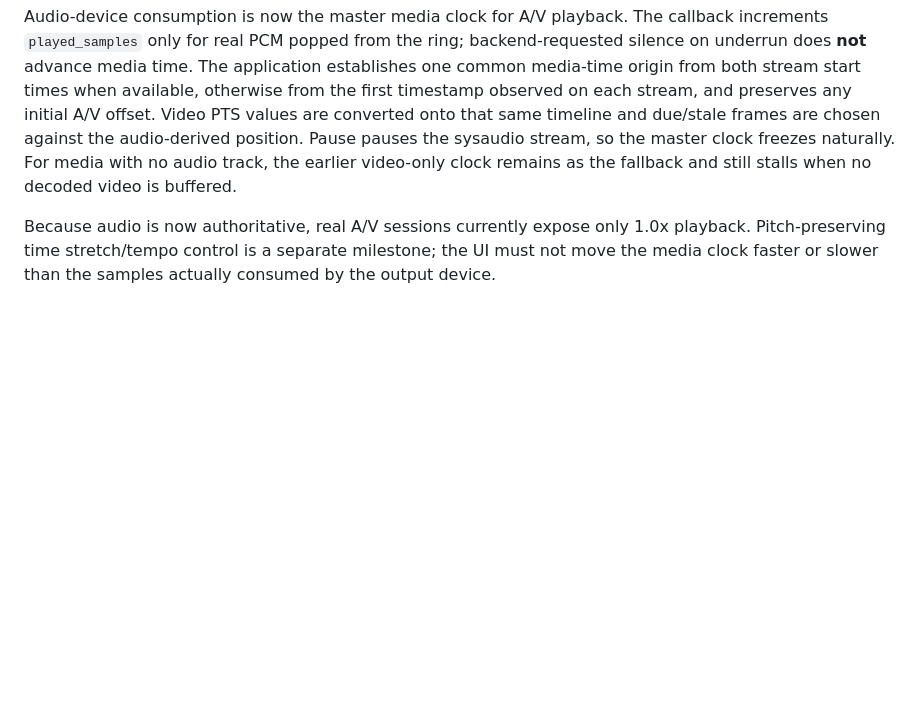
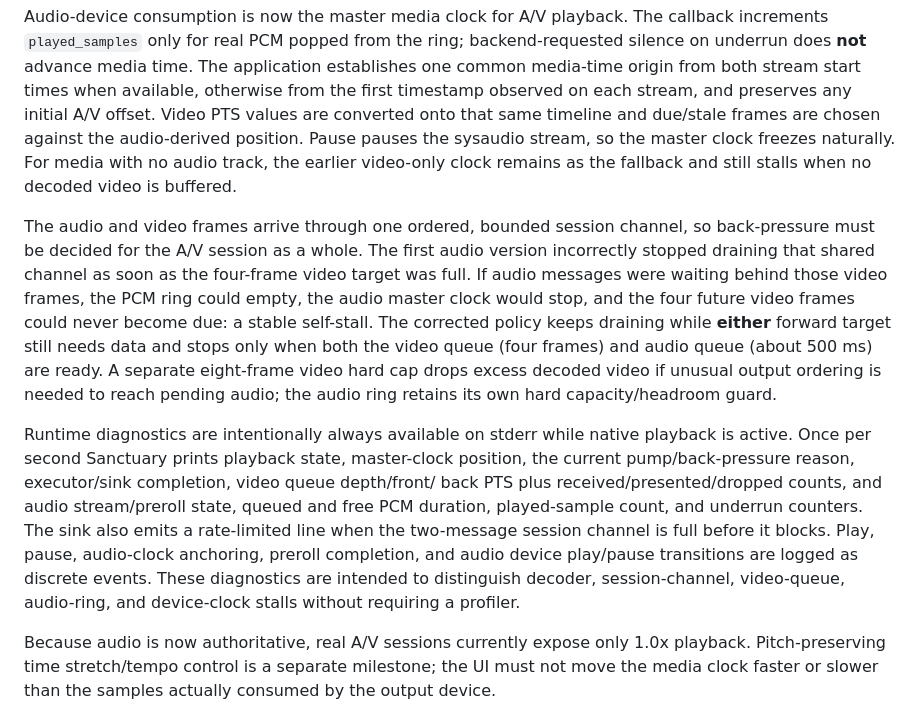
Before and after one commit to Robert-Hughes/SanctuaryPlayer, a Markdown page: native/OXIDEAV.md, the part around the change. Drawn GitHub-style; blank space fills up the shorter version.

Commit message:
docs(native): describe A/V backpressure diagnostics

```diff
--- a/native/OXIDEAV.md
+++ b/native/OXIDEAV.md
@@ -183,6 +183,28 @@ against the audio-derived position. Pause pauses the sysaudio stream, so the mas
 clock freezes naturally. For media with no audio track, the earlier video-only clock
 remains as the fallback and still stalls when no decoded video is buffered.
 
+The audio and video frames arrive through one ordered, bounded session channel, so
+back-pressure must be decided for the A/V session as a whole. The first audio version
+incorrectly stopped draining that shared channel as soon as the four-frame video target
+was full. If audio messages were waiting behind those video frames, the PCM ring could
+empty, the audio master clock would stop, and the four future video frames could never
+become due: a stable self-stall. The corrected policy keeps draining while **either**
+forward target still needs data and stops only when both the video queue (four frames)
+and audio queue (about 500 ms) are ready. A separate eight-frame video hard cap drops
+excess decoded video if unusual output ordering is needed to reach pending audio; the
+audio ring retains its own hard capacity/headroom guard.
+
+Runtime diagnostics are intentionally always available on stderr while native playback
+is active. Once per second Sanctuary prints playback state, master-clock position, the
+current pump/back-pressure reason, executor/sink completion, video queue depth/front/
+back PTS plus received/presented/dropped counts, and audio stream/preroll state, queued
+and free PCM duration, played-sample count, and underrun counters. The sink also emits
+a rate-limited line when the two-message session channel is full before it blocks. Play,
+pause, audio-clock anchoring, preroll completion, and audio device play/pause transitions
+are logged as discrete events. These diagnostics are intended to distinguish decoder,
+session-channel, video-queue, audio-ring, and device-clock stalls without requiring a
+profiler.
+
 Because audio is now authoritative, real A/V sessions currently expose only 1.0x
 playback. Pitch-preserving time stretch/tempo control is a separate milestone; the UI
 must not move the media clock faster or slower than the samples actually consumed by
```
